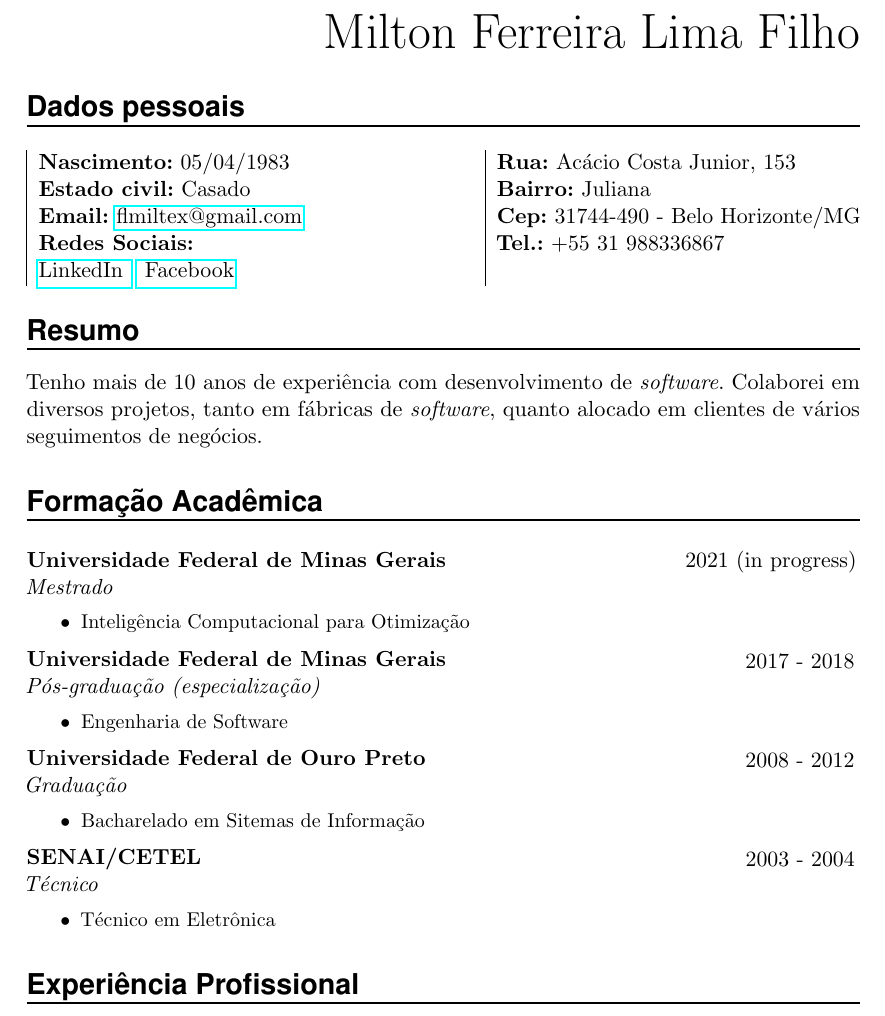
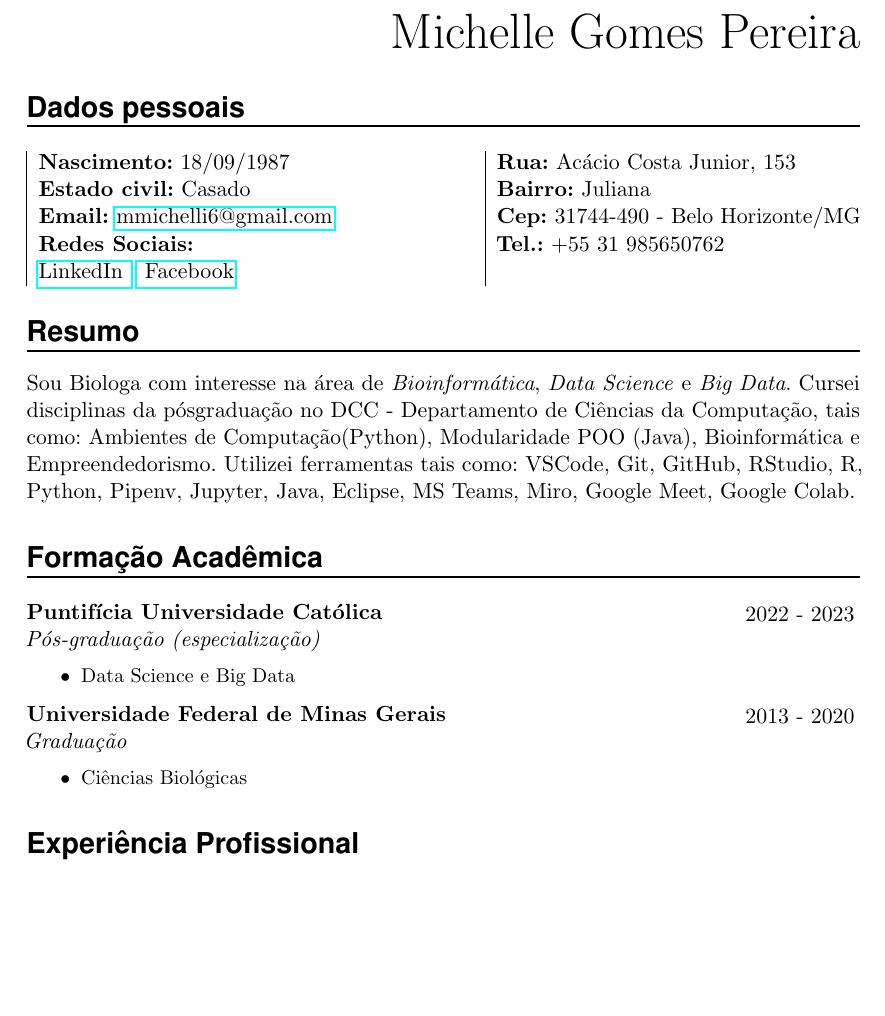
Before and after one commit to Michellinha/curriculum, a LaTeX CV (cv_01/main.tex): part of page 1 of 5, cut at the place of the change, the shorter picture padded with empty space. Compiled offline with pdfLaTeX.

Commit message:
update cv

```diff
--- a/cv_01/main.tex
+++ b/cv_01/main.tex
@@ -100,7 +100,7 @@
 %		\includegraphics[width=0.15\textwidth]{photo}
 %\end{wrapfigure}
 
-\MyName{Milton Ferreira Lima Filho}
+\MyName{Michelle Gomes Pereira}
 
 
 
@@ -109,12 +109,12 @@
 \NewPart{Dados pessoais}{}
 \begin{minipage}{0.55\textwidth}
 	\begin{tabular}{|p{\textwidth}}
-		\textbf{Nascimento:} 05/04/1983 \newline
+		\textbf{Nascimento:} 18/09/1987 \newline
 		\textbf{Estado civil:} Casado \newline
-		\textbf{Email:} \href{mailto:flmiltex@gmail.com}{flmiltex@gmail.com} \newline
+		\textbf{Email:} \href{mailto:mmichelli6@gmail.com}{mmichelli6@gmail.com} \newline
 		\textbf{Redes Sociais:} \newline
-		\href{https://www.linkedin.com/in/flmilton}{LinkedIn }
-		\href{https://www.facebook.com/flmilton}{ Facebook}
+		\href{https://www.linkedin.com/in/michellegomespereira/}{LinkedIn }
+		\href{https://www.facebook.com/michelle.gomes.904}{ Facebook}
 	\end{tabular}
 \end{minipage}%
 \begin{minipage}{0.45\textwidth}
@@ -122,7 +122,7 @@
 		\textbf{Rua:} Acácio Costa Junior, 153 \newline
 		\textbf{Bairro:} Juliana \newline
 		\textbf{Cep:} 31744-490 - Belo Horizonte/MG \newline
-		\textbf{Tel.:} +55 31 988336867 \newline
+		\textbf{Tel.:} +55 31 985650762 \newline
 	\end{tabular}
 \end{minipage}%
 
@@ -130,38 +130,26 @@
 %%% Dados Pessoais
 %%% ------------------------------------------------------------
 \NewPart{Resumo}{}
-Tenho mais de 10 anos de experiência com desenvolvimento de \textit{software}. Colaborei em diversos projetos, tanto em fábricas de \textit{software}, quanto alocado em clientes de vários seguimentos de negócios.
+Sou Biologa com interesse na área de \textit{Bioinformática}, \textit{Data Science} e \textit{Big Data}. Cursei disciplinas da
+pósgraduação no DCC - Departamento de Ciências da Computação, tais como: Ambientes de Computação(Python), Modularidade POO (Java),
+Bioinformática e Empreendedorismo. Utilizei ferramentas tais como: VSCode, Git, GitHub, RStudio, R, Python, Pipenv, Jupyter, Java, Eclipse,
+MS Teams, Miro, Google Meet, Google Colab.
 
 
 %%% Formação Acadêmica
 %%% ------------------------------------------------------------
 \NewPart{Formação Acadêmica}{}
 
-\EducationEntry{Universidade Federal de Minas Gerais}{2021 (in progress)}{Mestrado}{
+\EducationEntry{Puntifícia Universidade Católica}{2022 - 2023}{Pós-graduação (especialização)}{
 	\begin{itemize}
-		\item{Inteligência Computacional para Otimização}
+		\item{Data Science e Big Data }
 
 	\end{itemize}
 }
 
-
-\EducationEntry{Universidade Federal de Minas Gerais}{2017 - 2018}{Pós-graduação (especialização)}{
+\EducationEntry{Universidade Federal de Minas Gerais}{2013 - 2020}{Graduação}{
 	\begin{itemize}
-		\item{Engenharia de Software }
-
-	\end{itemize}
-}
-
-\EducationEntry{Universidade Federal de Ouro Preto}{2008 - 2012}{Graduação}{
-	\begin{itemize}
-		\item{Bacharelado em Sitemas de Informação }
-
-	\end{itemize}
-}
-
-\EducationEntry{SENAI/CETEL}{2003 - 2004}{Técnico}{
-	\begin{itemize}
-		\item{Técnico em Eletrônica }
+		\item{Ciências Biológicas }
 
 	\end{itemize}
 }
```
